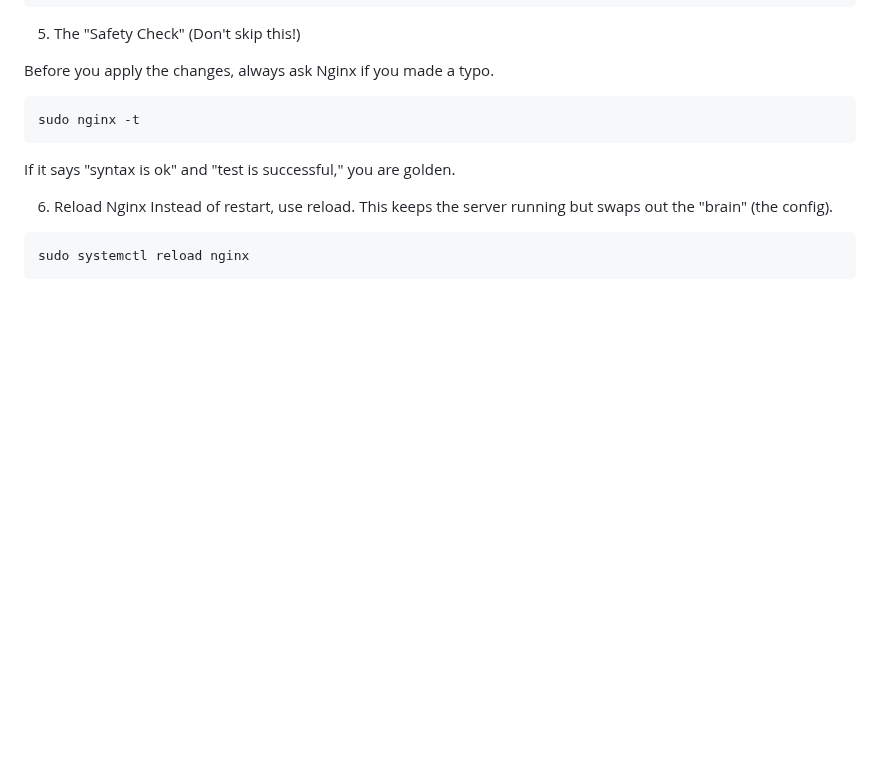
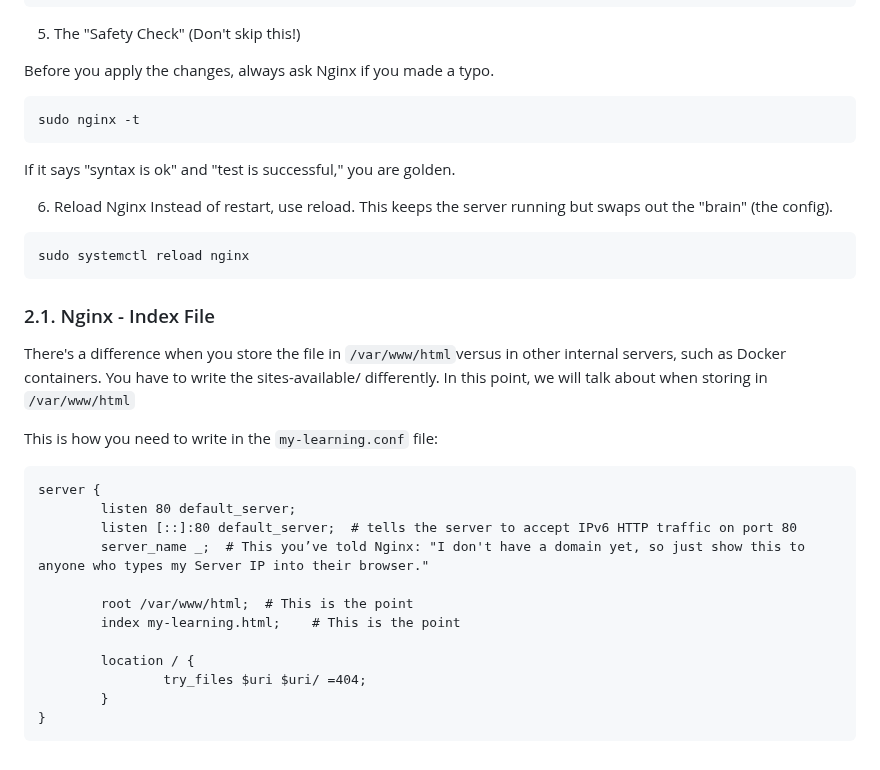
Before and after one commit to MJeat/Documentation, a Markdown page: Cyber-Projects/DevSecOps/Phase-1-4.md, the part around the change. GitHub-like rendering; blank space fills up the shorter version.

````diff
--- a/Cyber-Projects/DevSecOps/Phase-1-4.md
+++ b/Cyber-Projects/DevSecOps/Phase-1-4.md
@@ -102,3 +102,22 @@ Instead of restart, use reload. This keeps the server running but swaps out the
 ```
 sudo systemctl reload nginx
 ```
+
+### 2.1. Nginx - Index File
+There's a difference when you store the file in ``/var/www/html``versus in other internal servers, such as Docker containers. You have to write the sites-available/ differently. In this point, we will talk about when storing in `/var/www/html`
+
+This is how you need to write in the `my-learning.conf` file:
+```
+server {
+        listen 80 default_server;
+        listen [::]:80 default_server;  # tells the server to accept IPv6 HTTP traffic on port 80
+        server_name _;  # This you’ve told Nginx: "I don't have a domain yet, so just show this to anyone who types my Server IP into their browser."
+
+        root /var/www/html;  # This is the point
+        index my-learning.html;    # This is the point
+
+        location / {
+                try_files $uri $uri/ =404;
+        }
+}
+```
````
